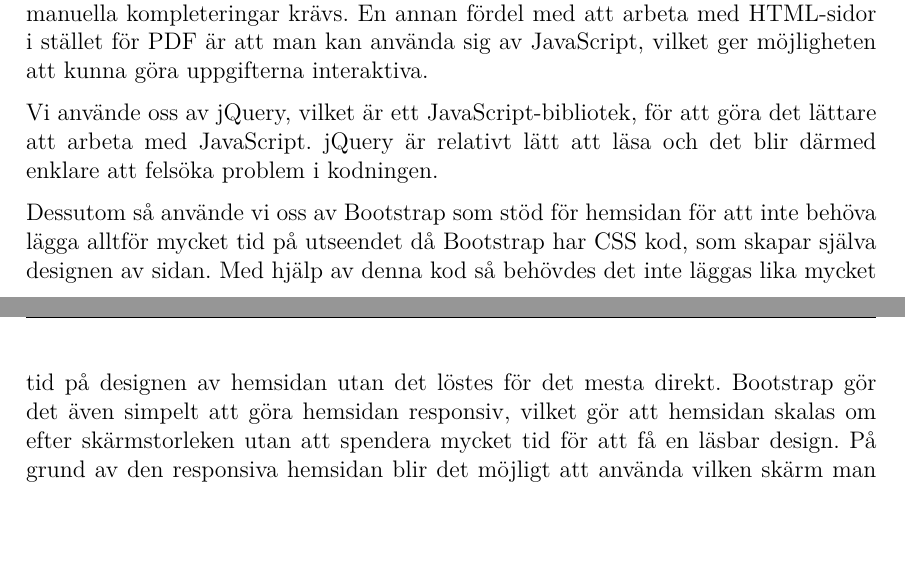
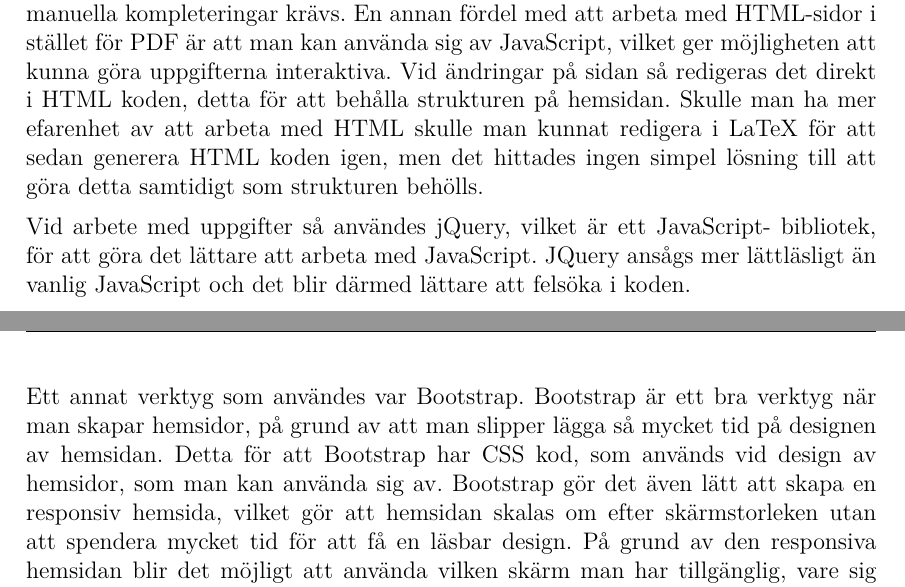
Before and after one commit to DSLsofMath/BScProj2016, a LaTeX thesis (Dokument/Rapport/rapport.tex): two parts of pages 26 and 27 of 49, joined at a grey line, cut so that both start at the same text, the shorter picture padded with empty space. Compiled offline with pdfLaTeX.

Commit message:
Skrev om Presentation av läromaterialet

```diff
--- a/Dokument/Rapport/rapport.tex
+++ b/Dokument/Rapport/rapport.tex
@@ -1116,20 +1116,25 @@ det blir mer lätt\-åtkomligt. Pandoc är ett program som översätter
 text mellan olika språk. Endast ett fåtal manuella kompleteringar
 krävs.  En annan fördel med att arbeta med HTML-sidor i stället för
 PDF är att man kan använda sig av JavaScript, vilket ger möjligheten
-att kunna göra uppgifterna interaktiva.
-%Todo: Hur hanterar ni ändringar i hemsidan? ^
-%Genererar ni HTML igen eller redigerar direkt?
-%Erfarenhet/lärdom av detta?
-
-Vi använde oss av jQuery, vilket är ett JavaScript-bibliotek, för att
-göra det lättare att arbeta med JavaScript. jQuery är relativt lätt
-att läsa och det blir därmed enklare att felsöka problem i kodningen.
-
-Dessutom så använde vi oss av Bootstrap som stöd för hemsidan för att inte
-behöva lägga alltför mycket tid på utseendet då Bootstrap har CSS kod,
-som skapar själva designen av sidan. Med hjälp av denna kod så
-behövdes det inte läggas lika mycket tid på designen av hemsidan utan det
-löstes för det mesta direkt. Bootstrap gör det även simpelt att göra hemsidan
-responsiv, vilket gör att hemsidan skalas om efter skärmstorleken utan att
-spendera mycket tid för att få en läsbar design. På grund av den responsiva
-hemsidan blir det möjligt att använda vilken skärm man har tillgänglig, vare
+att kunna göra uppgifterna interaktiva. Vid ändringar på sidan så
+redigeras det direkt i HTML koden, detta för att behålla strukturen på
+hemsidan. Skulle man ha mer efarenhet av att arbeta med HTML skulle man
+kunnat redigera i LaTeX för att sedan generera HTML koden igen, men det
+hittades ingen simpel lösning till att göra detta samtidigt som strukturen
+behölls.
+
+Vid arbete med uppgifter så användes jQuery, vilket är ett JavaScript-
+bibliotek, för att göra det lättare att arbeta med JavaScript. JQuery ansågs
+mer lättläsligt än vanlig JavaScript och det blir därmed lättare att felsöka
+i koden.
+
+Ett annat verktyg som användes var Bootstrap. Bootstrap är ett bra verktyg
+när man skapar hemsidor, på grund av att man slipper lägga så mycket tid på
+designen av hemsidan. Detta för att Bootstrap har CSS kod, som används vid
+design av hemsidor, som man kan använda sig av. Bootstrap gör det även lätt
+att skapa en responsiv hemsida, vilket gör att hemsidan skalas om efter
+skärmstorleken utan att spendera mycket tid för att få en läsbar design. På
+grund av den responsiva hemsidan blir det möjligt att använda vilken skärm
+man har tillgänglig, vare sig det är en dator eller mobil, utan att hemsidan
+blir dåligt optimerad, vilket skulle distrahera läsaren bort från texten vilket
+aldrig är något att sträva efter.
```
Also changed, not shown: Dokument/Rapport/rapport.tex (3 more changed lines).
